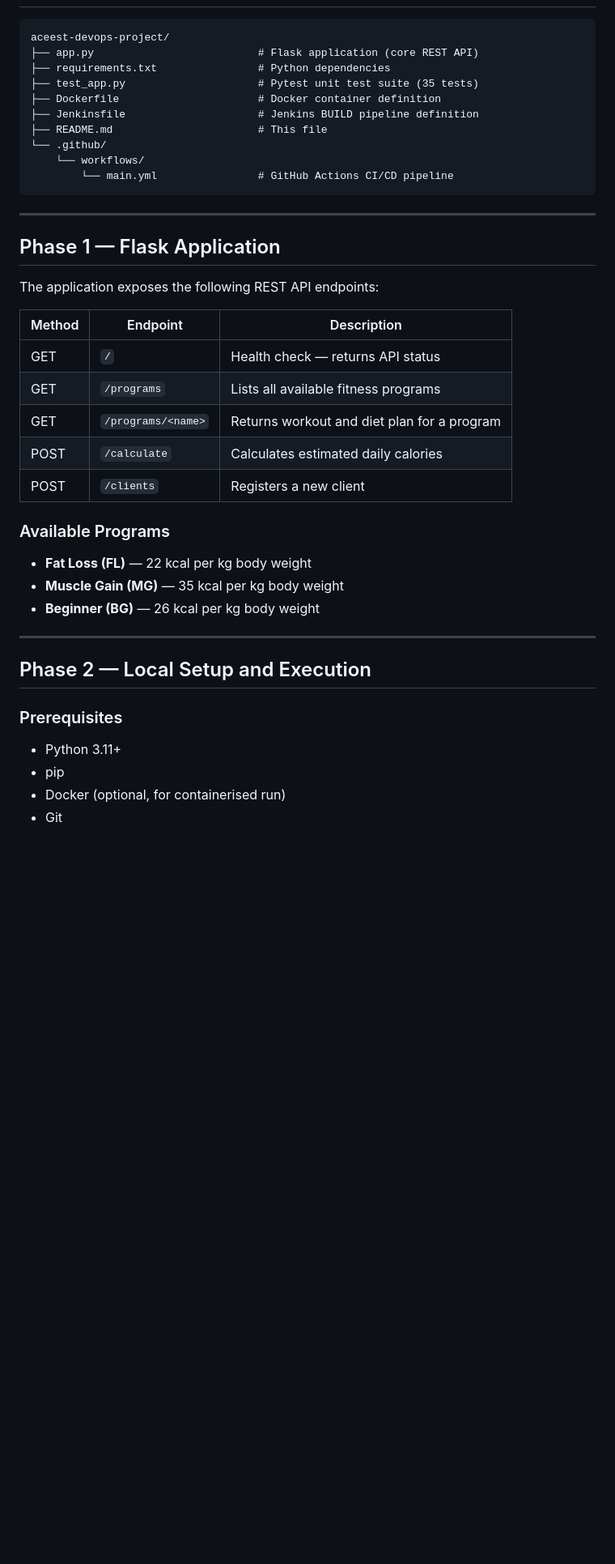
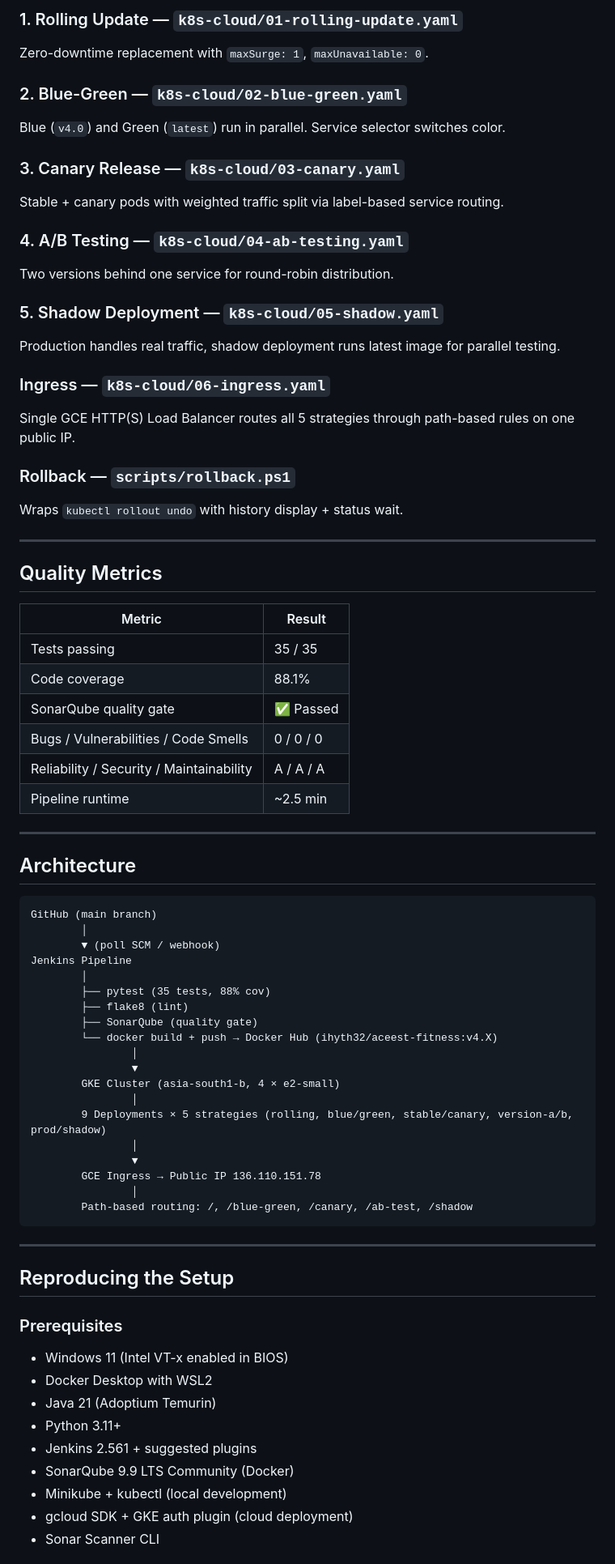
Before and after one commit to ihyth-alt/aceest-devops-project, a Markdown page: README.md, the part around one of its changes. Shown at 81% size. Drawn GitHub-style; blank space fills up the shorter version.

````diff
--- a/README.md
+++ b/README.md
@@ -42,43 +59,75 @@ industry-standard version control practices.
+### 1. Rolling Update — `k8s-cloud/01-rolling-update.yaml`
+Zero-downtime replacement with `maxSurge: 1`, `maxUnavailable: 0`.
+
+### 2. Blue-Green — `k8s-cloud/02-blue-green.yaml`
+Blue (`v4.0`) and Green (`latest`) run in parallel. Service selector switches color.
+
+### 3. Canary Release — `k8s-cloud/03-canary.yaml`
+Stable + canary pods with weighted traffic split via label-based service routing.
+
+### 4. A/B Testing — `k8s-cloud/04-ab-testing.yaml`
+Two versions behind one service for round-robin distribution.
+
+### 5. Shadow Deployment — `k8s-cloud/05-shadow.yaml`
+Production handles real traffic, shadow deployment runs latest image for parallel testing.
+
+### Ingress — `k8s-cloud/06-ingress.yaml`
+Single GCE HTTP(S) Load Balancer routes all 5 strategies through path-based rules on one public IP.
+
+### Rollback — `scripts/rollback.ps1`
+Wraps `kubectl rollout undo` with history display + status wait.
+
+---
+
+## Quality Metrics
+
+| Metric | Result |
+|---|---|
+| Tests passing | 35 / 35 |
+| Code coverage | 88.1% |
+| SonarQube quality gate | ✅ Passed |
+| Bugs / Vulnerabilities / Code Smells | 0 / 0 / 0 |
+| Reliability / Security / Maintainability | A / A / A |
+| Pipeline runtime | ~2.5 min |
+
+---
+
+## Architecture
 
 ```
-aceest-devops-project/
-├── app.py                          # Flask application (core REST API)
-├── requirements.txt                # Python dependencies
-├── test_app.py                     # Pytest unit test suite (35 tests)
-├── Dockerfile                      # Docker container definition
-├── Jenkinsfile                     # Jenkins BUILD pipeline definition
-├── README.md                       # This file
-└── .github/
-    └── workflows/
-        └── main.yml                # GitHub Actions CI/CD pipeline
+GitHub (main branch)
+        │
+        ▼ (poll SCM / webhook)
+Jenkins Pipeline
+        │
+        ├── pytest (35 tests, 88% cov)
+        ├── flake8 (lint)
+        ├── SonarQube (quality gate)
+        └── docker build + push → Docker Hub (ihyth32/aceest-fitness:v4.X)
+                │
+                ▼
+        GKE Cluster (asia-south1-b, 4 × e2-small)
+                │
+        9 Deployments × 5 strategies (rolling, blue/green, stable/canary, version-a/b, prod/shadow)
+                │
+                ▼
+        GCE Ingress → Public IP 136.110.151.78
+                │
+        Path-based routing: /, /blue-green, /canary, /ab-test, /shadow
 ```
 
 ---
 
-## Phase 1 — Flask Application
-
-The application exposes the following REST API endpoints:
-
-| Method | Endpoint | Description |
-|--------|----------|-------------|
-| GET | `/` | Health check — returns API status |
-| GET | `/programs` | Lists all available fitness programs |
-| GET | `/programs/<name>` | Returns workout and diet plan for a program |
-| POST | `/calculate` | Calculates estimated daily calories |
-| POST | `/clients` | Registers a new client |
-
-### Available Programs
-- **Fat Loss (FL)** — 22 kcal per kg body weight
-- **Muscle Gain (MG)** — 35 kcal per kg body weight
-- **Beginner (BG)** — 26 kcal per kg body weight
-
----
-
-## Phase 2 — Local Setup and Execution
+## Reproducing the Setup
 
 ### Prerequisites
+- Windows 11 (Intel VT-x enabled in BIOS)
+- Docker Desktop with WSL2
+- Java 21 (Adoptium Temurin)
 - Python 3.11+
-- pip
-- Docker (optional, for containerised run)
-- Git
+- Jenkins 2.561 + suggested plugins
+- SonarQube 9.9 LTS Community (Docker)
+- Minikube + kubectl (local development)
+- gcloud SDK + GKE auth plugin (cloud deployment)
+- Sonar Scanner CLI
 
````
Also changed, not shown: other parts of README.md (+76 -197 lines).
